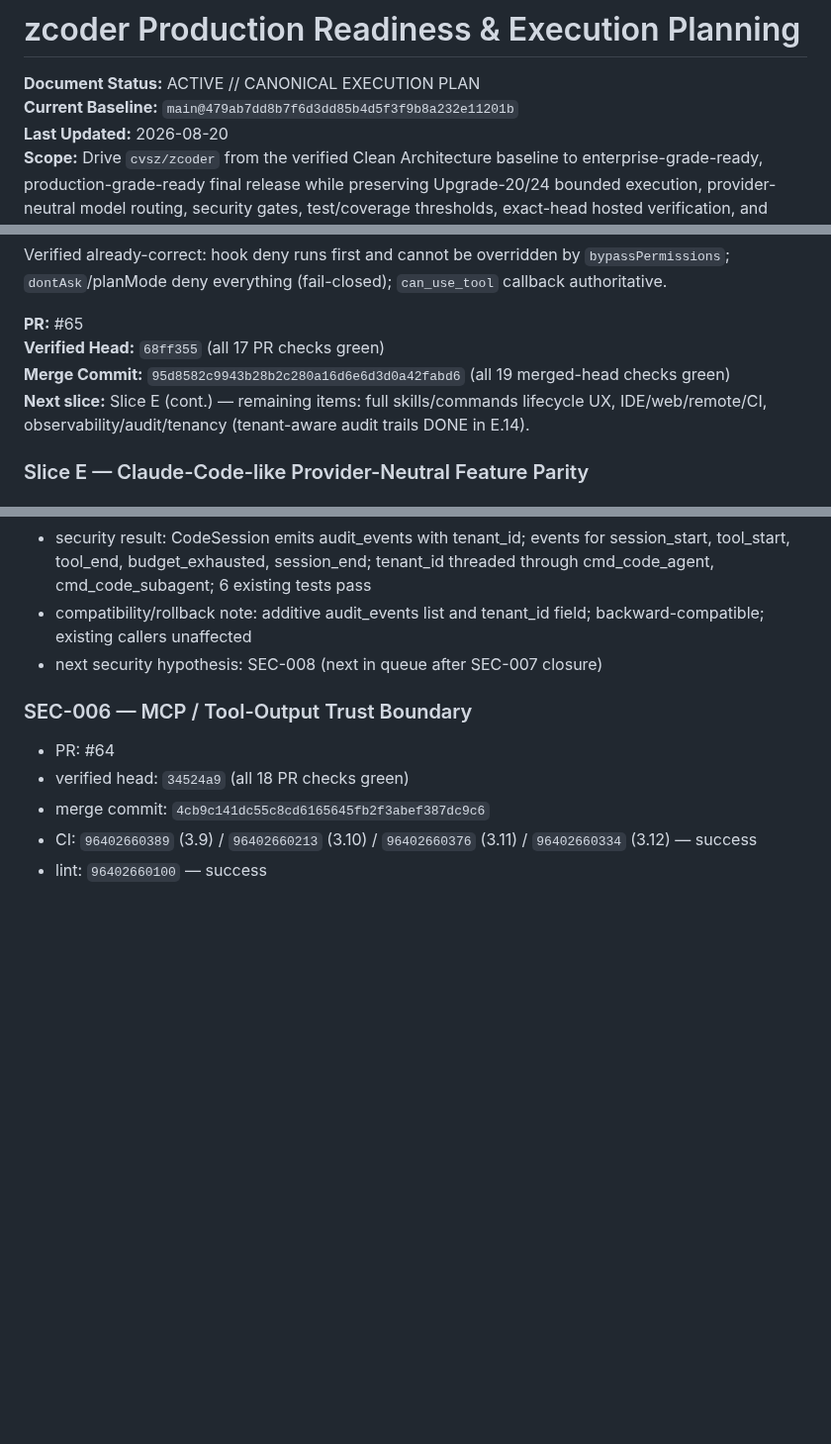
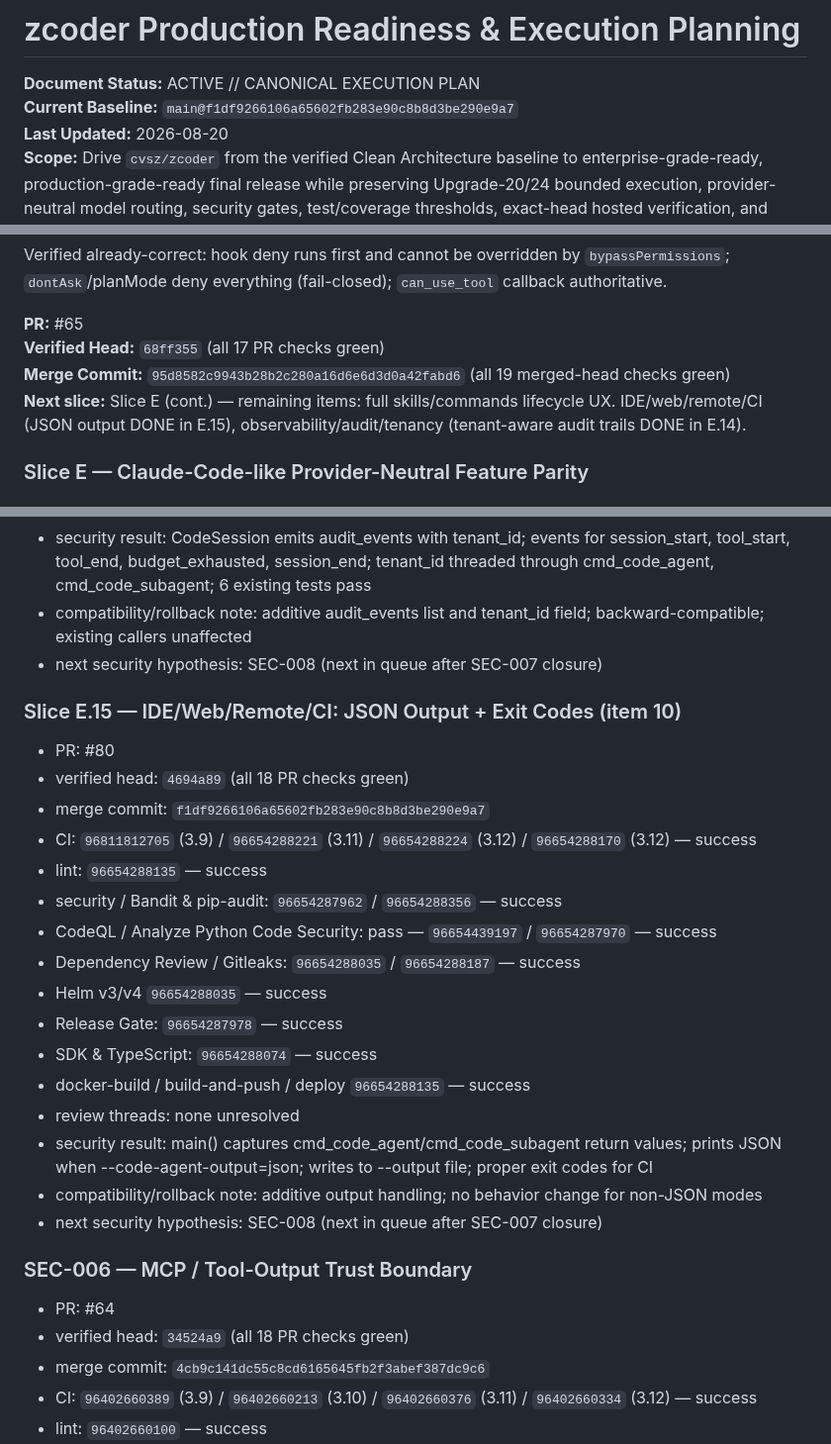
Before and after one commit to cvsz/zcoder, a Markdown page: exec-planning.md, 3 parts joined by grey strips. Shown at 99% size. Drawn GitHub-style; blank space fills up the shorter version.

Commit message:
docs: record E.15 JSON output + exit codes closure at exact merged head
Slice E.15 (JSON output + exit codes for CI/headless, item 10) merged via PR #80; all 19 hosted checks green on exact merged head f1df926. Record closure, update remaining items (only skills/commands lifecycle UX remains).

```diff
--- a/exec-planning.md
+++ b/exec-planning.md
@@ -1,7 +1,7 @@
 # zcoder Production Readiness & Execution Planning
 
 **Document Status:** ACTIVE // CANONICAL EXECUTION PLAN
-**Current Baseline:** `main@479ab7dd8b7f6d3dd85b4d5f3f9b8a232e11201b`
+**Current Baseline:** `main@f1df9266106a65602fb283e90c8b8d3be290e9a7`
 **Last Updated:** 2026-08-20
 **Scope:** Drive `cvsz/zcoder` from the verified Clean Architecture baseline to enterprise-grade-ready, production-grade-ready final release while preserving Upgrade-20/24 bounded execution, provider-neutral model routing, security gates, test/coverage thresholds, exact-head hosted verification, and rollback-safe delivery.
 
@@ -223,7 +223,7 @@ Verified already-correct: hook deny runs first and cannot be overridden by `bypa
 **PR:** #65
 **Verified Head:** `68ff355` (all 17 PR checks green)
 **Merge Commit:** `95d8582c9943b28b2c280a16d6e6d3d0a42fabd6` (all 19 merged-head checks green)
-**Next slice:** Slice E (cont.) — remaining items: full skills/commands lifecycle UX, IDE/web/remote/CI, observability/audit/tenancy (tenant-aware audit trails DONE in E.14).
+**Next slice:** Slice E (cont.) — remaining items: full skills/commands lifecycle UX. IDE/web/remote/CI (JSON output DONE in E.15), observability/audit/tenancy (tenant-aware audit trails DONE in E.14).
 
 ### Slice E — Claude-Code-like Provider-Neutral Feature Parity
 
@@ -700,6 +700,25 @@ Do not declare **Enterprise Final Release Complete** while any of these remain t
 - compatibility/rollback note: additive audit_events list and tenant_id field; backward-compatible; existing callers unaffected
 - next security hypothesis: SEC-008 (next in queue after SEC-007 closure)
 
+### Slice E.15 — IDE/Web/Remote/CI: JSON Output + Exit Codes (item 10)
+
+- PR: #80
+- verified head: `4694a89` (all 18 PR checks green)
+- merge commit: `f1df9266106a65602fb283e90c8b8d3be290e9a7`
+- CI: `96811812705` (3.9) / `96654288221` (3.11) / `96654288224` (3.12) / `96654288170` (3.12) — success
+- lint: `96654288135` — success
+- security / Bandit & pip-audit: `96654287962` / `96654288356` — success
+- CodeQL / Analyze Python Code Security: pass — `96654439197` / `96654287970` — success
+- Dependency Review / Gitleaks: `96654288035` / `96654288187` — success
+- Helm v3/v4 `96654288035` — success
+- Release Gate: `96654287978` — success
+- SDK & TypeScript: `96654288074` — success
+- docker-build / build-and-push / deploy `96654288135` — success
+- review threads: none unresolved
+- security result: main() captures cmd_code_agent/cmd_code_subagent return values; prints JSON when --code-agent-output=json; writes to --output file; proper exit codes for CI
+- compatibility/rollback note: additive output handling; no behavior change for non-JSON modes
+- next security hypothesis: SEC-008 (next in queue after SEC-007 closure)
+
 ### SEC-006 — MCP / Tool-Output Trust Boundary
 
 - PR: #64
```
